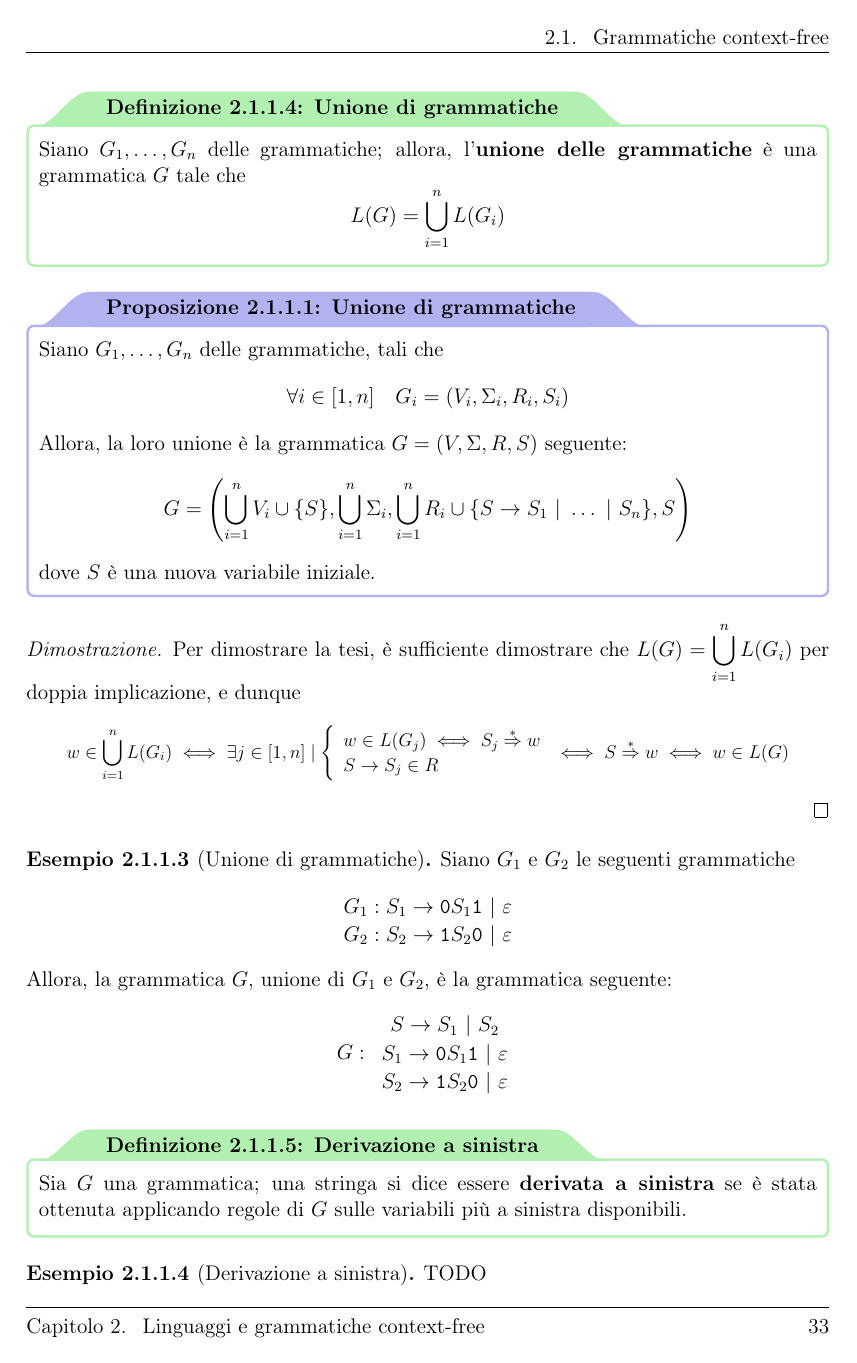
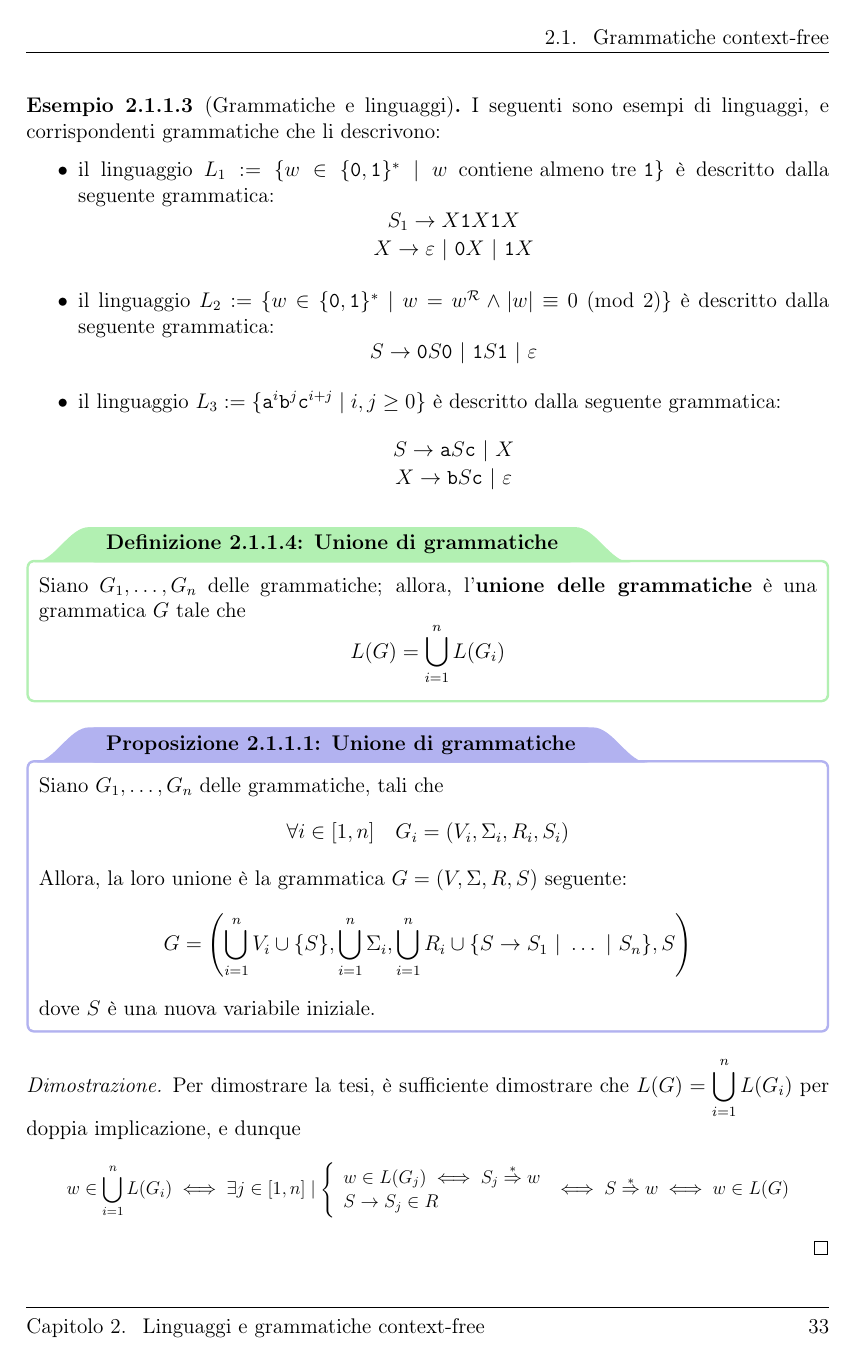
Before and after one commit to aflaag-notes/automata, a LaTeX document (src/Automi: Calcolabilità e Complessità.tex): page 36 of 45 before the commit and page 36 of 46 after it. The pictures show the PDF file src/Automi: Calcolabilità e Complessità.pdf that the author committed with the source.

Commit message:
da rileggere + appunti di venerdi scorso

```diff
--- a/src/Automi: Calcolabilità e Complessità.tex
+++ b/src/Automi: Calcolabilità e Complessità.tex
@@ -1135,7 +1135,7 @@
         \label{cfg ex}
         Un esempio di CFG è il seguente: $$\left . \begin{array}{c} A \to \ttt 0 A \ttt 1 \\ A \to B \\ B \to \ttt \# \end{array} \right .$$ In essa, si hanno: $$\left . \begin{array}{c} V := \{A, B\} \\ \Sigma := \{\ttt 0, \ttt 1, \ttt \# \} \\ S := A \in V \end{array} \right. $$
 
-        Da essa, è possibile ottenere la stringa $\ttt{000\#111}$ attraverso le seguenti sostituzioni: $$A \implies \ttt 0 A \ttt 1 \implies \ttt{000}A\ttt{111} \implies \ttt{000}B\ttt{111} \implies \ttt{000\#111}$$
+        Da essa, è possibile ottenere ad esempio la stringa $\ttt{000\#111}$ attraverso le seguenti sostituzioni: $$A \implies \ttt 0 A \ttt 1 \implies \ttt{000}A\ttt{111} \implies \ttt{000}B\ttt{111} \implies \ttt{000\#111}$$
     \end{example}
 
     \begin{frameddefn}{Linguaggio di una grammatica}
@@ -1146,6 +1146,16 @@
 
     \begin{example}[CFL]
         Si prenda in esame la CFG dell'\cref{cfg ex}, e sia essa $G$. Allora, in tale grammatica il linguaggio risulta essere $$L(G) = \{\ttt 0 ^n \ttt \# \ttt 1 ^n \mid n \ge 0\}$$
+    \end{example}
+
+    \begin{example}[Grammatiche e linguaggi]
+        I seguenti sono esempi di linguaggi, e corrispondenti grammatiche che li descrivono:
+
+        \begin{itemize}
+            \item il linguaggio $L_1 := \{w \in \{\ttt 0, \ttt 1\}^* \mid w \ \mathrm{contiene \ almeno \ tre \ \ttt 1}\}$ è descritto dalla seguente grammatica: $$\centeredsoe{S_1 \to X \ttt 1 X \ttt 1 X \\ X \to \varepsilon \ | \ \ttt 0 X \ | \ \ttt 1 X}$$
+            \item il linguaggio $L_2 := \{w \in \{\ttt 0, \ttt 1\}^* \mid w = w ^\mathcal{R} \land |w| \equiv 0 \ (\bmod \ 2)\}$ è descritto dalla seguente grammatica: $$S \to \ttt 0 S \ttt 0 \ | \ \ttt 1 S \ttt 1 \ | \ \varepsilon$$
+            \item il linguaggio $L_3 := \{\ttt a^i \ttt b^j \ttt c^{i + j} \mid i, j \ge 0\}$ è descritto dalla seguente grammatica: $$\centeredsoe{S \to \ttt a S \ttt c \ | \ X \\ X \to \ttt b S \ttt c \ | \ \varepsilon}$$
+        \end{itemize}
     \end{example}
 
     \begin{frameddefn}{Unione di grammatiche}
@@ -1166,0 +1182 @@
+            \item porre $S = V_0$;
@@ -1169,4 +1192,3 @@
     \end{frameddefn}
 
     \begin{example}[Derivazione a sinistra]
-        TODO
```
Also changed, not shown: README.md, src/Automi: Calcolabilità e Complessità.pdf, src/Automi: Calcolabilità e Complessità.tex (19 more changed lines), 6 other files.
